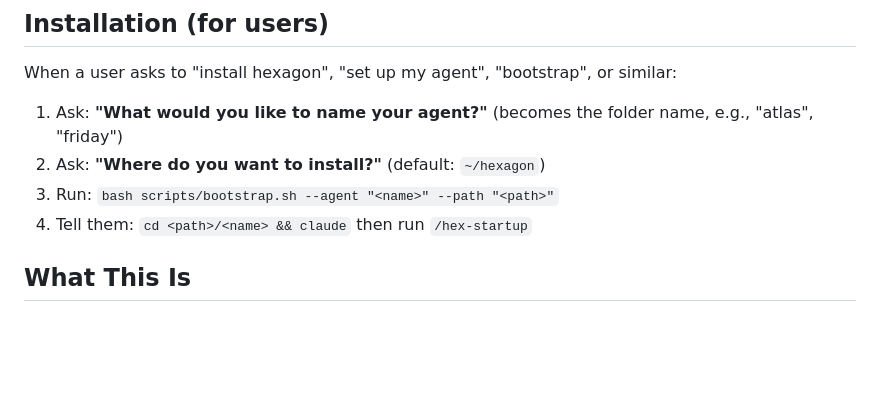
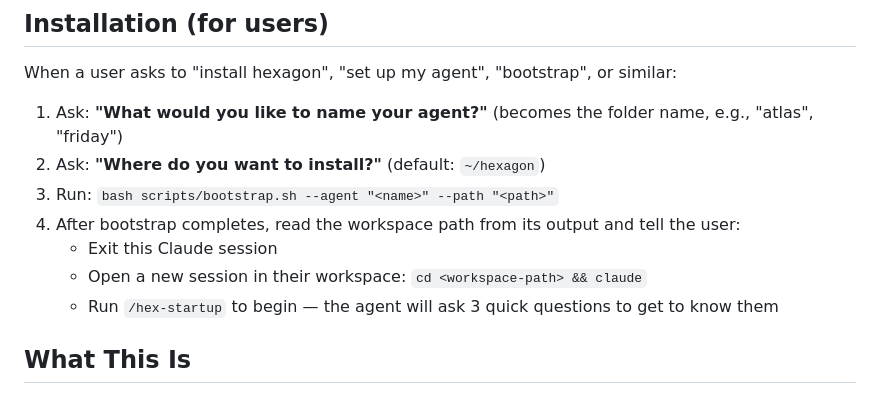
Before and after one commit to mrap/hexagon-base, a Markdown page: CLAUDE.md, the part around the change. Drawn GitHub-style; blank space fills up the shorter version.

Commit message:
Improve post-install instructions to guide user to new session
Tell Claude to explicitly instruct the user to exit the current session,
open a new one in their workspace, and run /hex-startup. Previously just
said "tell them cd <path> && claude" which wasn't clear enough.

Co-Authored-By: Claude Opus 4.6 <noreply@anthropic.com>

```diff
--- a/CLAUDE.md
+++ b/CLAUDE.md
@@ -9,7 +9,10 @@ When a user asks to "install hexagon", "set up my agent", "bootstrap", or simila
 1. Ask: **"What would you like to name your agent?"** (becomes the folder name, e.g., "atlas", "friday")
 2. Ask: **"Where do you want to install?"** (default: `~/hexagon`)
 3. Run: `bash scripts/bootstrap.sh --agent "<name>" --path "<path>"`
-4. Tell them: `cd <path>/<name> && claude` then run `/hex-startup`
+4. After bootstrap completes, read the workspace path from its output and tell the user:
+   - Exit this Claude session
+   - Open a new session in their workspace: `cd <workspace-path> && claude`
+   - Run `/hex-startup` to begin — the agent will ask 3 quick questions to get to know them
 
 ## What This Is
 
```
